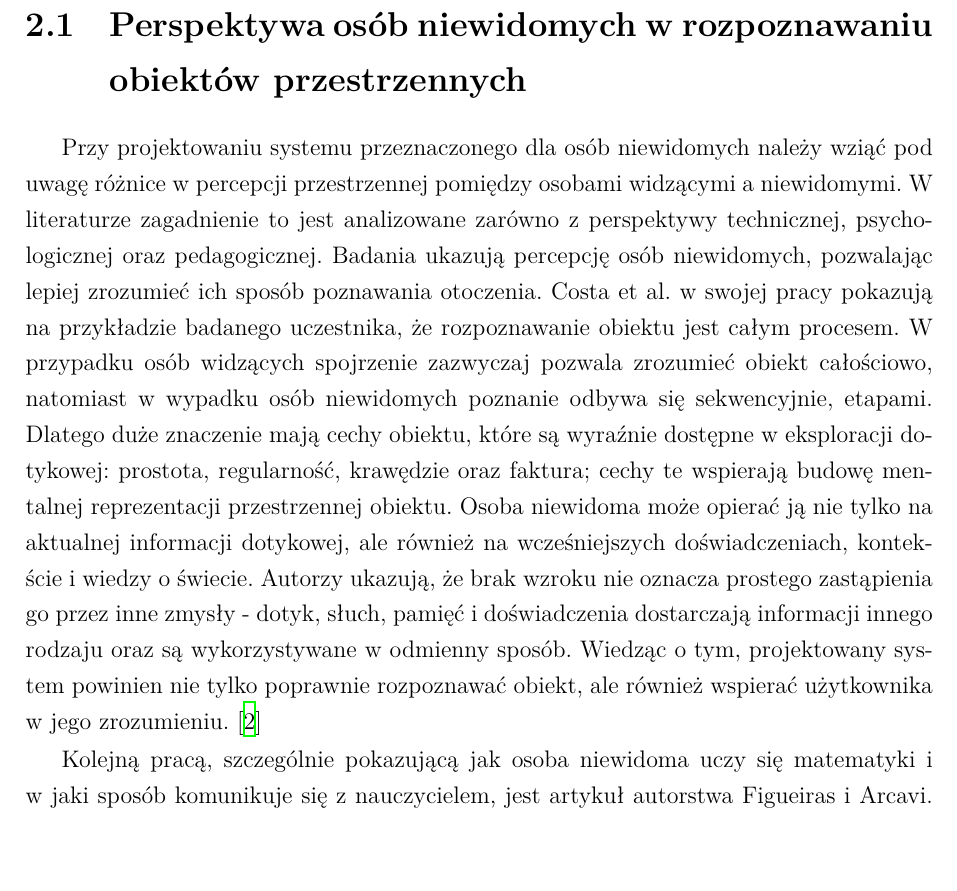
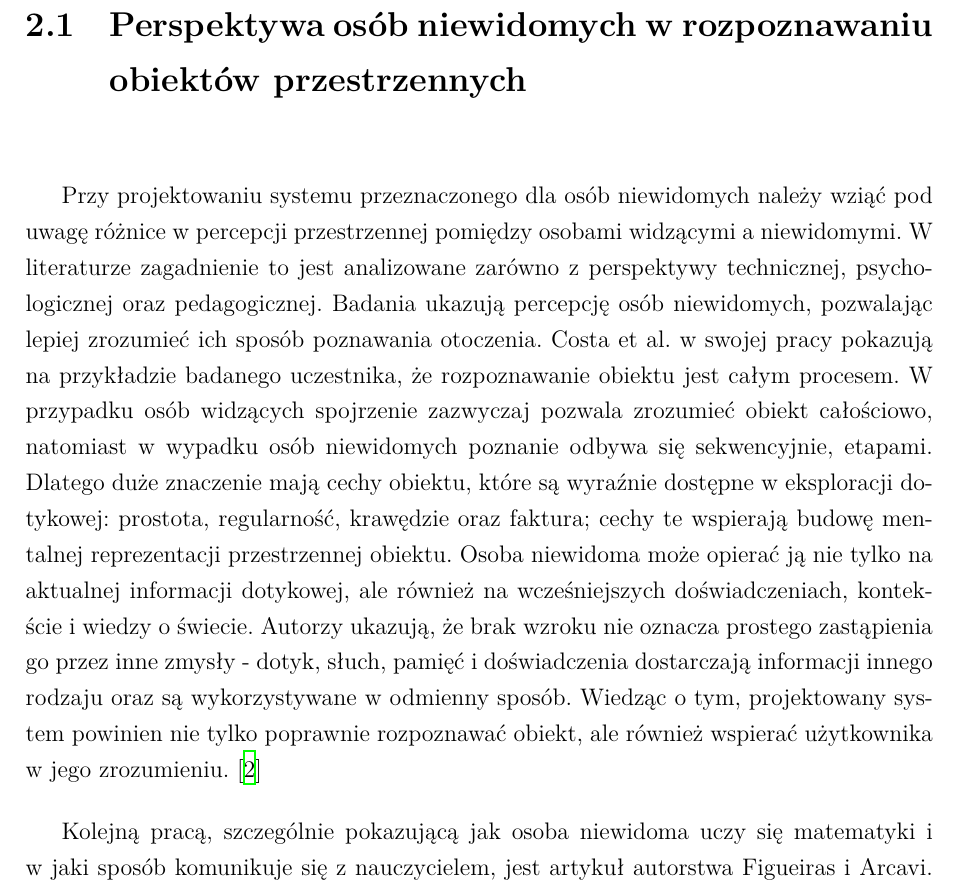
Before and after one commit to p-marcol/VisuallyImpaired3DRecognition, a LaTeX thesis (thesis/main.tex, which reads thesis/config/my-settings.tex): part of page 10 of 41, cut so that both start at the same text, the shorter picture padded with empty space. Compiled offline with XeLaTeX; a missing font is replaced by an installed copy or a similar font.

Commit message:
refactor: Add additional typographic settings and improve note/draft command structure

```diff
--- a/thesis/config/my-settings.tex
+++ b/thesis/config/my-settings.tex
@@ -6,6 +6,21 @@
 %%%%%%%%%%%%%%%%%%%%%%%%%%%%%%%%%%%%%%%%%%%%%%%
 
 % Tutaj proszę umieszczać swoje pakiety, makra, ustawienia itd.
+
+%%%%%%%%%%%%%%%%%%%%%%%%%%%%%%%%%%%%%%%%%%%%%%%
+% Dodatkowe ustawienia typograficzne autora
+%%%%%%%%%%%%%%%%%%%%%%%%%%%%%%%%%%%%%%%%%%%%%%%
+
+% % --- Polska typografia: sieroty jednoliterowe ---
+% \babelprovide[transforms = oneletter.nobreak]{polish}
+
+% --- Wdowy i sieroty akapitowe ---
+\clubpenalty=10000
+\widowpenalty=10000
+\displaywidowpenalty=10000
+\brokenpenalty=10000
+\emergencystretch=2em
+% \raggedbottom
 
 
 
@@ -63,17 +78,25 @@
 \usepackage{xcolor}
 \usepackage{ifthen}
 
-\newcommand{\note}[2][]{%
+\newcommand{\note}[2][]{}
+
+\newcommand{\draft}[2][]{}
+
+% ! Comment next section to disable notes and drafts in the final version of the document
+
+\renewcommand{\note}[2][]{%
     \ifthenelse{\equal{#1}{hide}}%
     {}%
     {{\color{red}{#2}}}%
 }
 
-\newcommand{\draft}[2][]{%
+\renewcommand{\draft}[2][]{%
     \ifthenelse{\equal{#1}{hide}}%
     {}%
     {{\color{olive}{#2}}}%
 }
+
+% ! end of section to disable notes and drafts in the final version of the document
 
 %%%%%%%%%%%%%%%%%%%%%%%%%%%%%%%%%%%%%%%%%%%%%%%
 %                                             %
```
